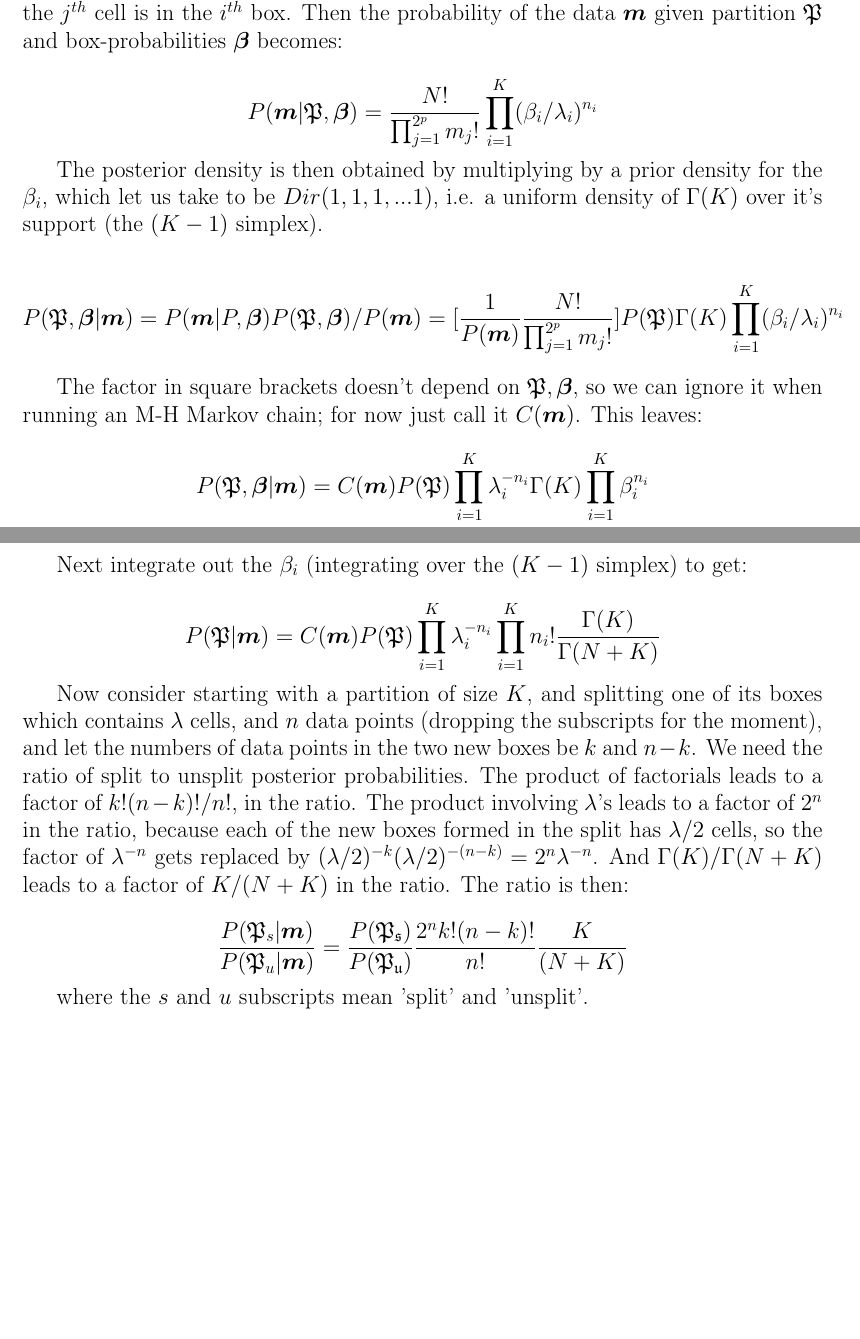
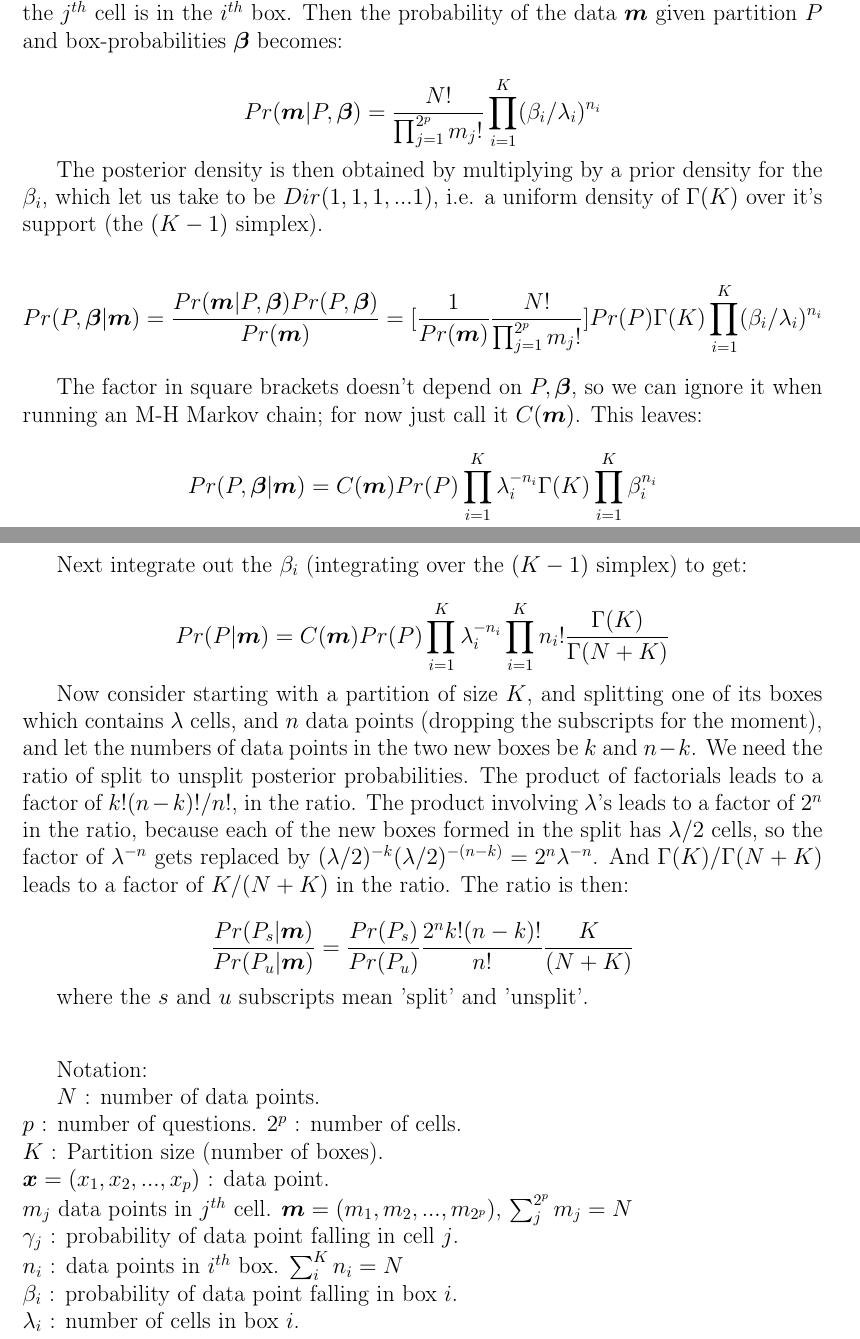
Before and after one commit to tomfy/raaz_classifier, a LaTeX document (doc/Notes1.tex): two parts of pages 1 and 2 of 2, joined at a grey line, cut so that both start at the same text, the shorter picture padded with empty space. Compiled offline with pdfLaTeX.

Commit message:
P -> Pr, don't use \mathfrak

```diff
--- a/doc/Notes1.tex
+++ b/doc/Notes1.tex
@@ -32,28 +32,43 @@ $$ P(\boldsymbol{m} | \boldsymbol{\gamma}) =  \frac{N!}{\prod_{j=1}^{2^p}m_j!}
 where $m_j$ is the number of points in cell $j$, (with $\sum m_j = N$), and $\gamma_j$ is the probability of a point falling in cell $j$. But if we look at the ML estimate for $\boldsymbol{\gamma}$ it just puts all the probability in the few cells which have data points, and doesn't tell us about the probability of a data point falling into other 'nearby' cells.
-So instead define a histogram with much coarser binning, by chopping the 'box' containing all $2^p$ cells into $2$ boxes, one with all the $x_1=0$ cells, and the other all the $x_1=1$ cells, and we can further chop these boxes along other dimensions, possibly chopping many times, but stopping with the number of boxes, $K$, being $ \ll 2^p$. Let $\lambda_i$ be the number of cells in the $i^{th}$ box, (with $\sum_{i=1}^{K}\lambda_i = 2^p$). If we let the probability of the $i^{th}$ box be $\beta_i$, and all of the cells within a box have equal probability, then $\gamma_j=\beta_i/\lambda_i$, when the $j^{th}$ cell is in the $i^{th}$ box. Then the probability of the data $\boldsymbol{m}$ given partition $\mathfrak{P}$ and box-probabilities $\boldsymbol{\beta}$ becomes:
+So instead define a histogram with much coarser binning, by chopping the 'box' containing all $2^p$ cells into $2$ boxes, one with all the $x_1=0$ cells, and the other all the $x_1=1$ cells, and we can further chop these boxes along other dimensions, possibly chopping many times, but stopping with the number of boxes, $K$, being $ \ll 2^p$. Let $\lambda_i$ be the number of cells in the $i^{th}$ box, (with $\sum_{i=1}^{K}\lambda_i = 2^p$). If we let the probability of the $i^{th}$ box be $\beta_i$, and all of the cells within a box have equal probability, then $\gamma_j=\beta_i/\lambda_i$, when the $j^{th}$ cell is in the $i^{th}$ box. Then the probability of the data $\boldsymbol{m}$ given partition $P$ and box-probabilities $\boldsymbol{\beta}$ becomes:
 
-$$ P(\boldsymbol{m} | \mathfrak{P}, \boldsymbol{\beta} ) =  \frac{N!}{\prod_{j=1}^{2^p}m_j!}  \prod_{i=1}^{K} ({\beta_{i}}/{\lambda_i})^{n_i} $$
+$$ Pr(\boldsymbol{m} | P, \boldsymbol{\beta} ) =  \frac{N!}{\prod_{j=1}^{2^p}m_j!}  \prod_{i=1}^{K} ({\beta_{i}}/{\lambda_i})^{n_i} $$
 
 The posterior density is then obtained by multiplying by a prior density for the $\beta_i$, which let us take to be $Dir(1,1,1,...1)$, i.e. a uniform density of $\Gamma(K)$ over it's support (the $(K-1)$ simplex).
 
-$$  P(\mathfrak{P}, \boldsymbol{\beta}|\boldsymbol{m})
-= P(\boldsymbol{m}|\Rho, \boldsymbol{\beta}) P(\mathfrak{P}, \boldsymbol{\beta}) / P(\boldsymbol{m})
-= [\frac{1}{P(\boldsymbol{m})} \frac{N!}{\prod_{j=1}^{2^p}m_j!}] P(\mathfrak{P})  \Gamma(K) \prod_{i=1}^{K} ({\beta_{i}}/{\lambda_i})^{n_i} $$
+$$  Pr(P, \boldsymbol{\beta}|\boldsymbol{m})
+= \frac{Pr(\boldsymbol{m}|\Rho, \boldsymbol{\beta}) Pr(P, \boldsymbol{\beta}) }{ Pr(\boldsymbol{m}) }
+= [\frac{1}{Pr(\boldsymbol{m})} \frac{N!}{\prod_{j=1}^{2^p}m_j!}] Pr(P)  \Gamma(K) \prod_{i=1}^{K} ({\beta_{i}}/{\lambda_i})^{n_i} $$
 
-The factor in square brackets doesn't depend on $\mathfrak{P},\boldsymbol{\beta}$, so we can ignore it when running an M-H Markov chain; for now just call it $C(\boldsymbol{m})$. This leaves:
+The factor in square brackets doesn't depend on $P,\boldsymbol{\beta}$, so we can ignore it when running an M-H Markov chain; for now just call it $C(\boldsymbol{m})$. This leaves:
 
-$$ P(\mathfrak{P}, \boldsymbol{\beta}|\boldsymbol{m}) = C(\boldsymbol{m})  P(\mathfrak{P}) \prod_{i=1}^{K} \lambda_i^{-n_i} \Gamma(K) \prod_{i=1}^{K} \beta_{i}^{n_i} $$
+$$ Pr(P, \boldsymbol{\beta}|\boldsymbol{m}) = C(\boldsymbol{m})  Pr(P) \prod_{i=1}^{K} \lambda_i^{-n_i} \Gamma(K) \prod_{i=1}^{K} \beta_{i}^{n_i} $$
 
 Next integrate out the $\beta_i$ (integrating over the $(K-1)$ simplex) to get:
 
-$$ P(\mathfrak{P}|\boldsymbol{m}) = C(\boldsymbol{m})  P(\mathfrak{P})  \prod_{i=1}^{K} \lambda_i^{-n_i}  \prod_{i=1}^{K} n_i! \frac{\Gamma(K)}{\Gamma (N + K) } $$
+$$ Pr(P|\boldsymbol{m}) = C(\boldsymbol{m})  Pr(P)  \prod_{i=1}^{K} \lambda_i^{-n_i}  \prod_{i=1}^{K} n_i! \frac{\Gamma(K)}{\Gamma (N + K) } $$
 
 Now consider starting with a partition of size $K$, and splitting one of its boxes which contains $\lambda$ cells, and $n$ data points (dropping the subscripts for the moment), and let the numbers of data points in the two new boxes be $k$ and $n-k$. We need the ratio of split to unsplit posterior probabilities. The product of factorials leads to a factor of $k!(n-k)!/n!$, in the ratio. The product involving $\lambda$'s leads to a factor of $2^n$ in the ratio, because each of the new boxes formed in the split has $\lambda/2$ cells, so the factor of $\lambda^{-n}$ gets replaced by $(\lambda/2)^{-k} (\lambda/2)^{-(n-k)} = 2^n \lambda^{-n} $. And $\Gamma(K)/\Gamma(N+K)$ leads to a factor of $K/(N+K)$ in the ratio. The ratio is then:
 
-$$ \frac{ P(\mathfrak{P}_s|\boldsymbol{m}) }{ P(\mathfrak{P}_u|\boldsymbol{m}) } =
-\frac{ P(\mathfrak{P_s})}{ P(\mathfrak{P_u}) } \frac{2^{n} k!(n-k)!}{n!} \frac{K}{(N+K)} $$
+$$ \frac{ Pr(P_s|\boldsymbol{m}) }{ Pr(P_u|\boldsymbol{m}) } =
+\frac{ Pr(P_s)}{ Pr(P_u) } \frac{2^{n} k!(n-k)!}{n!} \frac{K}{(N+K)} $$
 
 where the $s$ and $u$ subscripts mean 'split' and 'unsplit'.
 
+\vspace {10 mm}
+Notation:
+
+$N$ : number of data points. \newline
+$p$ : number of questions. $2^p$ : number of cells. \newline
+$K$ : Partition size (number of boxes). \newline
+$\boldsymbol{x} = (x_1,x_2, ... , x_p) $ : data point.  \newline
+$m_j$ data points in $j^{th}$ cell.  $\boldsymbol{m} = (m_1,m_2, ... , m_{2^p})$, $\sum_{j}^{2^p}m_j = N$ \newline
+$\gamma_j$ : probability of data point falling in cell $j$. \newline
+$n_i$ : data points in $i^{th}$ box. $\sum_{i}^{K}n_i = N$ \newline
+$\beta_i$ : probability of data point falling in box $i$. \newline
+$\lambda_i$ : number of cells in box $i$. \newline
+
+
+
 
 \end{document}
```
Also changed, not shown: doc/Notes1.pdf, doc/Notes1.tex (2 more changed lines).
